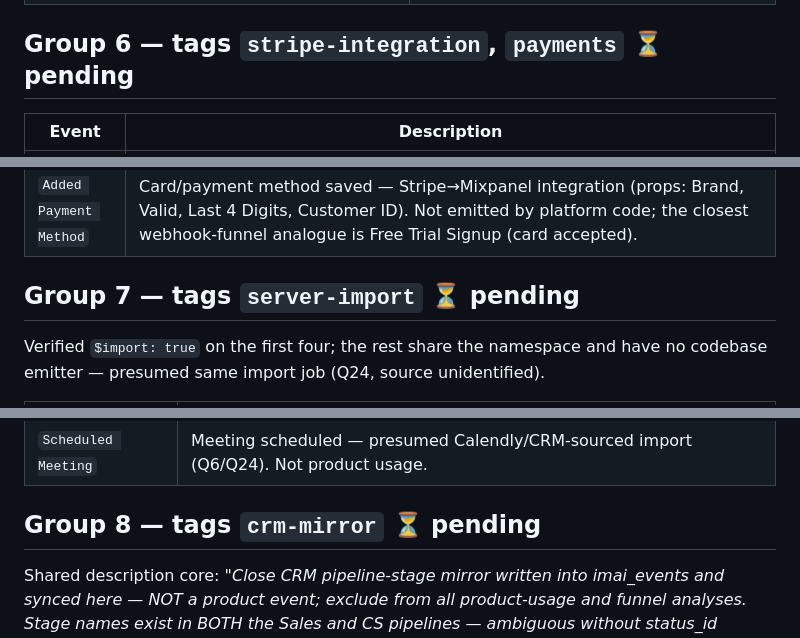
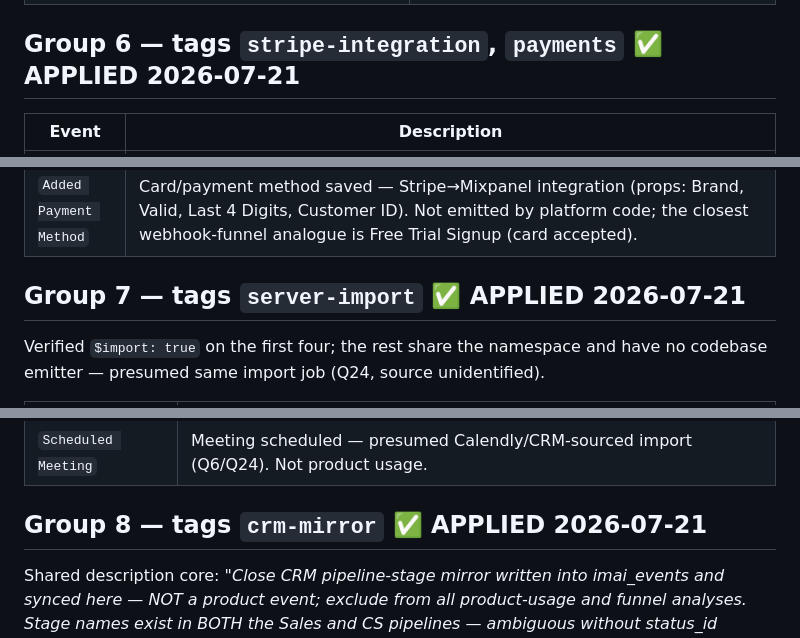
Before and after one commit to caras-new-voices/imai-data-work, a Markdown page: docs-events-audit/12-mixpanel-lexicon.md, 3 parts joined by grey strips. Drawn GitHub-style.

```diff
--- a/docs-events-audit/12-mixpanel-lexicon.md
+++ b/docs-events-audit/12-mixpanel-lexicon.md
@@ -90,14 +89,14 @@ user+event per day."*
 | `trial_upgrade_clicked` | Generic upgrade click. Part of the trial_upgrade_* placement family — aggregate with LIKE 'trial_upgrade_%'. |
 | `trial_upgrade_top_bar`, `trial_upgrade_sidebar_workspace`, `trial_upgrade_sidebar_operations`, `trial_upgrade_list_banner`, `trial_upgrade_search_banner`, `trial_upgrade_campaign_demo`, `trial_upgrade_report_download`, `trial_upgrade_report_add_to_list`, `trial_upgrade_influencer_report_banner`, `trial_upgrade_sl_list_banner`, `trial_upgrade_locked_403`, `trial_upgrade_limit_search_daily`, `trial_upgrade_limit_reports_daily` | Upgrade CTA clicked; the PLACEMENT is baked into the event name (frontend → whitelisted POST users/pipedrive/trial-event bridge, users.controller.ts:2382). Aggregate the family with LIKE 'trial_upgrade_%'. |
 
-## Group 6 — tags `stripe-integration`, `payments` ⏳ pending
+## Group 6 — tags `stripe-integration`, `payments` ✅ APPLIED 2026-07-21
 
 | Event | Description |
 |---|---|
 | `Payment Attempt` | Stripe charge attempt — from a Stripe→Mixpanel integration, NOT product instrumentation (Stripe-native props: Status, Amount Charged, Card Fingerprint, Payment Intent, Receipt URL). Counts ALL charges incl. renewals and dunning retries — can exceed signups; do NOT use as a new-user funnel step. Filter Status='succeeded' for successful charges. Failure spikes track abuse waves (May 2026: 634 failed vs 120 succeeded). |
 | `Added Payment Method` | Card/payment method saved — Stripe→Mixpanel integration (props: Brand, Valid, Last 4 Digits, Customer ID). Not emitted by platform code; the closest webhook-funnel analogue is Free Trial Signup (card accepted). |
 
-## Group 7 — tags `server-import` ⏳ pending
+## Group 7 — tags `server-import` ✅ APPLIED 2026-07-21
 
 Verified `$import: true` on the first four; the rest share the namespace and
 have no codebase emitter — presumed same import job (Q24, source unidentified).
@@ -125,7 +124,7 @@ have no codebase emitter — presumed same import job (Q24, source unidentified)
 | `Intercom Conversation` | Support conversation — most plausibly an Intercom integration/import; no codebase emitter (Q24). Not product usage. |
 | `Scheduled Meeting` | Meeting scheduled — presumed Calendly/CRM-sourced import (Q6/Q24). Not product usage. |
 
-## Group 8 — tags `crm-mirror` ⏳ pending
+## Group 8 — tags `crm-mirror` ✅ APPLIED 2026-07-21
 
 Shared description core: *"Close CRM pipeline-stage mirror written into
 imai_events and synced here — NOT a product event; exclude from all
```
Also changed, not shown: other parts of docs-events-audit/12-mixpanel-lexicon.md (+14 -12 lines).
